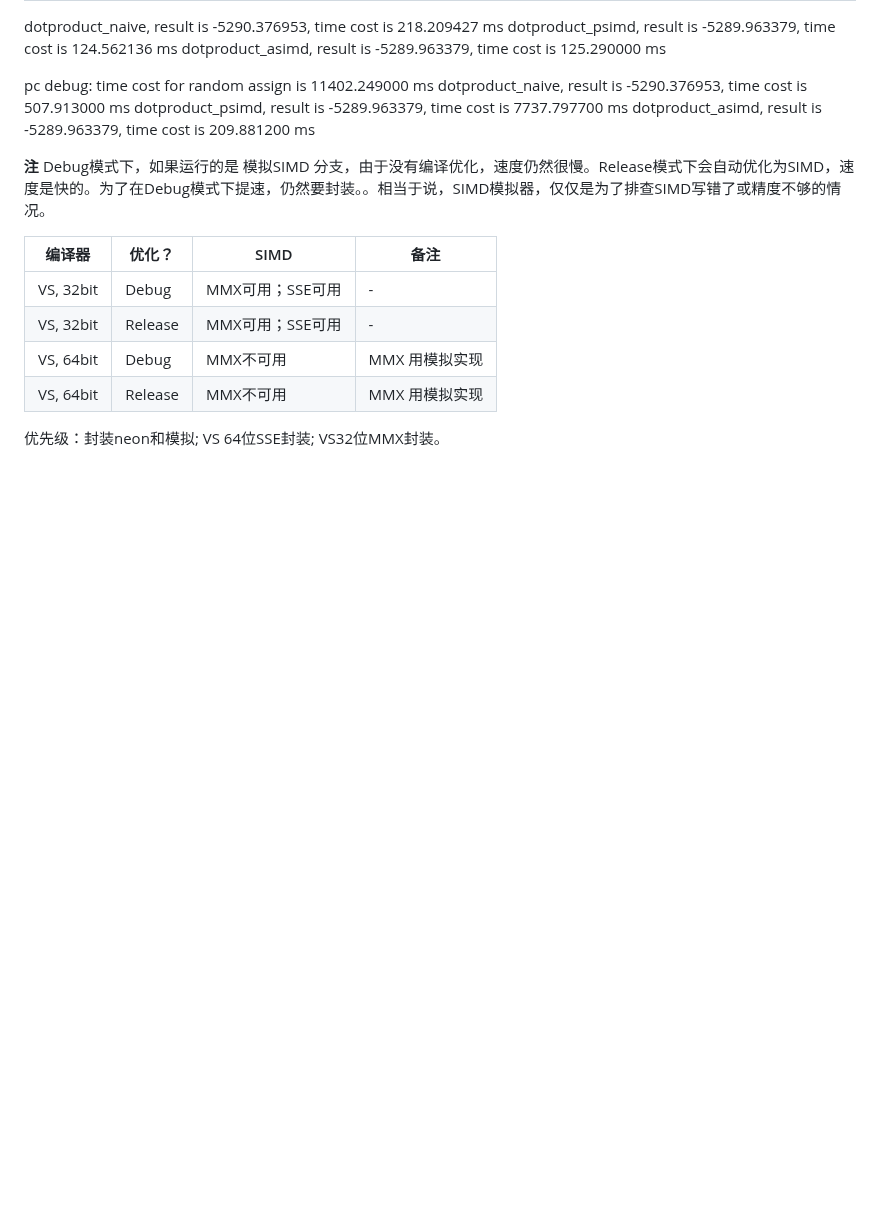
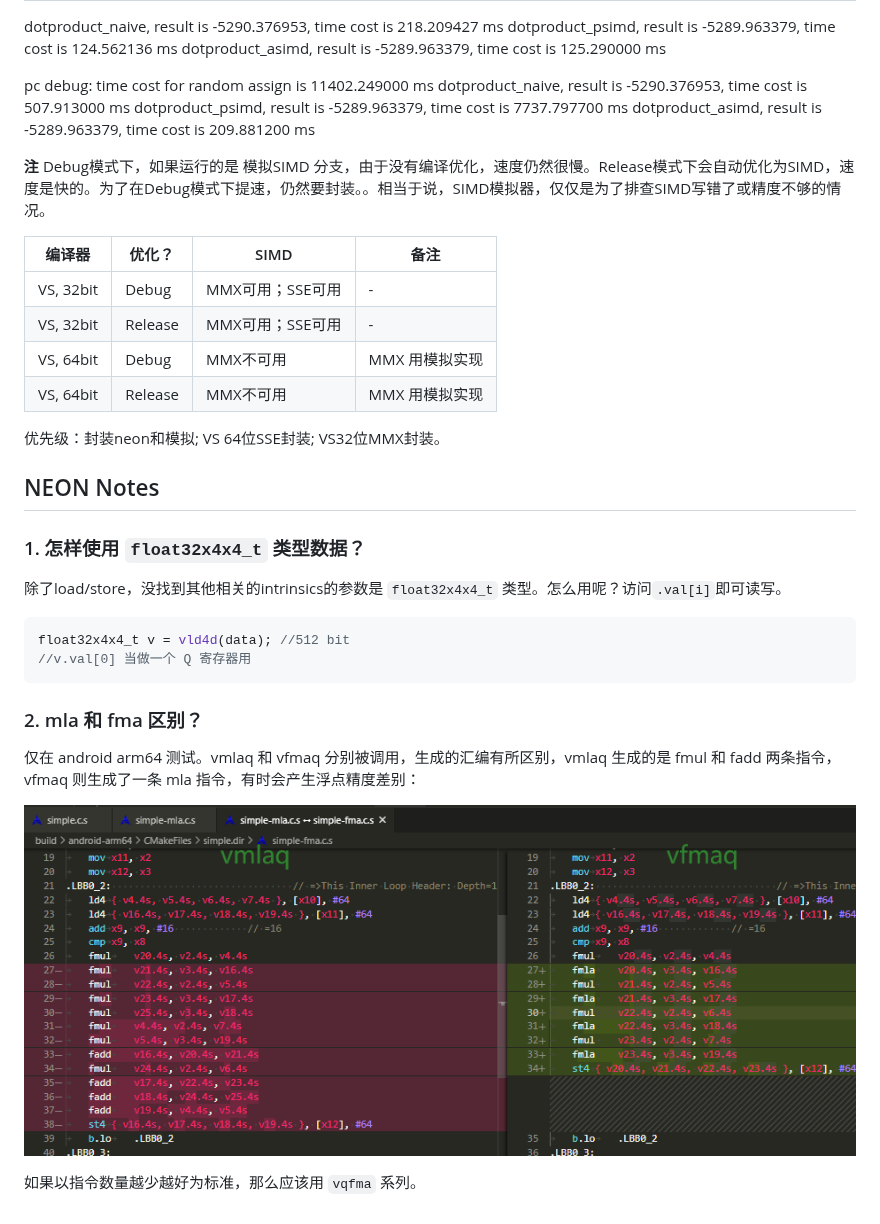
Before and after one commit to zchrissirhcz/pixel, a Markdown page: dotproduct/readme.md, the part around the change. Drawn GitHub-style; pictures changed too: dotproduct/mla_fma_asm_diff.png (added); blank space fills up the shorter version.

Commit message:
chore: merge local update for fma/mla compare

````diff
--- a/dotproduct/readme.md
+++ b/dotproduct/readme.md
@@ -157,3 +157,21 @@ dotproduct_asimd,       result is -5289.963379, time cost is 209.881200 ms
 
 
 优先级：封装neon和模拟; VS 64位SSE封装; VS32位MMX封装。
+
+
+## NEON Notes
+### 1. 怎样使用 `float32x4x4_t` 类型数据？
+除了load/store，没找到其他相关的intrinsics的参数是 `float32x4x4_t` 类型。怎么用呢？访问`.val[i]`即可读写。
+
+```c++
+float32x4x4_t v = vld4d(data); //512 bit
+//v.val[0] 当做一个 Q 寄存器用
+```
+
+### 2. mla 和 fma 区别？
+仅在 android arm64 测试。vmlaq 和 vfmaq 分别被调用，生成的汇编有所区别，vmlaq 生成的是 fmul 和 fadd 两条指令，vfmaq 则生成了一条 mla 指令，有时会产生浮点精度差别：
+
+![](mla_fma_asm_diff.png)
+
+
+如果以指令数量越少越好为标准，那么应该用 `vqfma` 系列。
````
Also changed, not shown: 1 other file.
